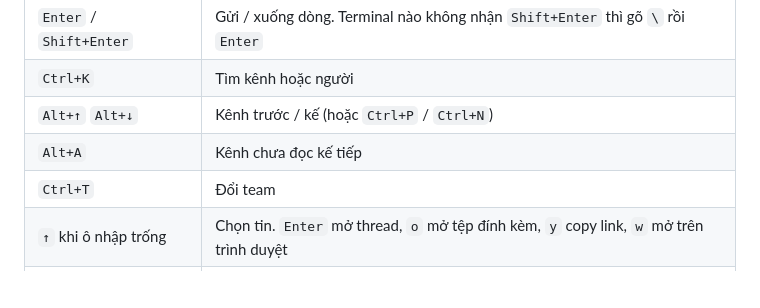
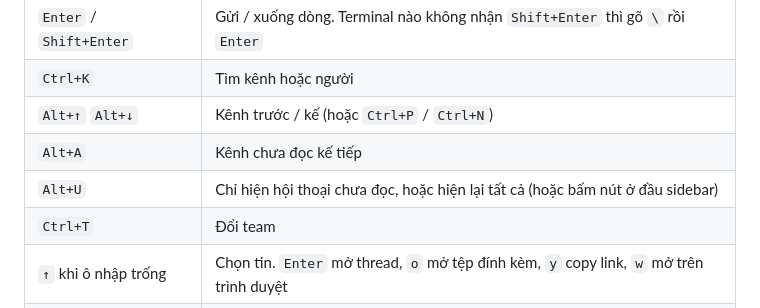
Before and after one commit to codihaus/mmt, a Markdown page: README.vi.md, the part around the change. Rendered like a GitHub page; blank space fills up the shorter version.

```diff
--- a/README.vi.md
+++ b/README.vi.md
@@ -82,6 +82,7 @@ vào cửa sổ để đính kèm.
 | `Ctrl+K` | Tìm kênh hoặc người |
 | `Alt+↑` `Alt+↓` | Kênh trước / kế (hoặc `Ctrl+P` / `Ctrl+N`) |
 | `Alt+A` | Kênh chưa đọc kế tiếp |
+| `Alt+U` | Chỉ hiện hội thoại chưa đọc, hoặc hiện lại tất cả (hoặc bấm nút ở đầu sidebar) |
 | `Ctrl+T` | Đổi team |
 | `↑` khi ô nhập trống | Chọn tin. `Enter` mở thread, `o` mở tệp đính kèm, `y` copy link, `w` mở trên trình duyệt |
 | `Tab` | Chuyển giữa sidebar, kênh và thread |
```
Also changed, not shown: README.md (+1 -0 lines).
